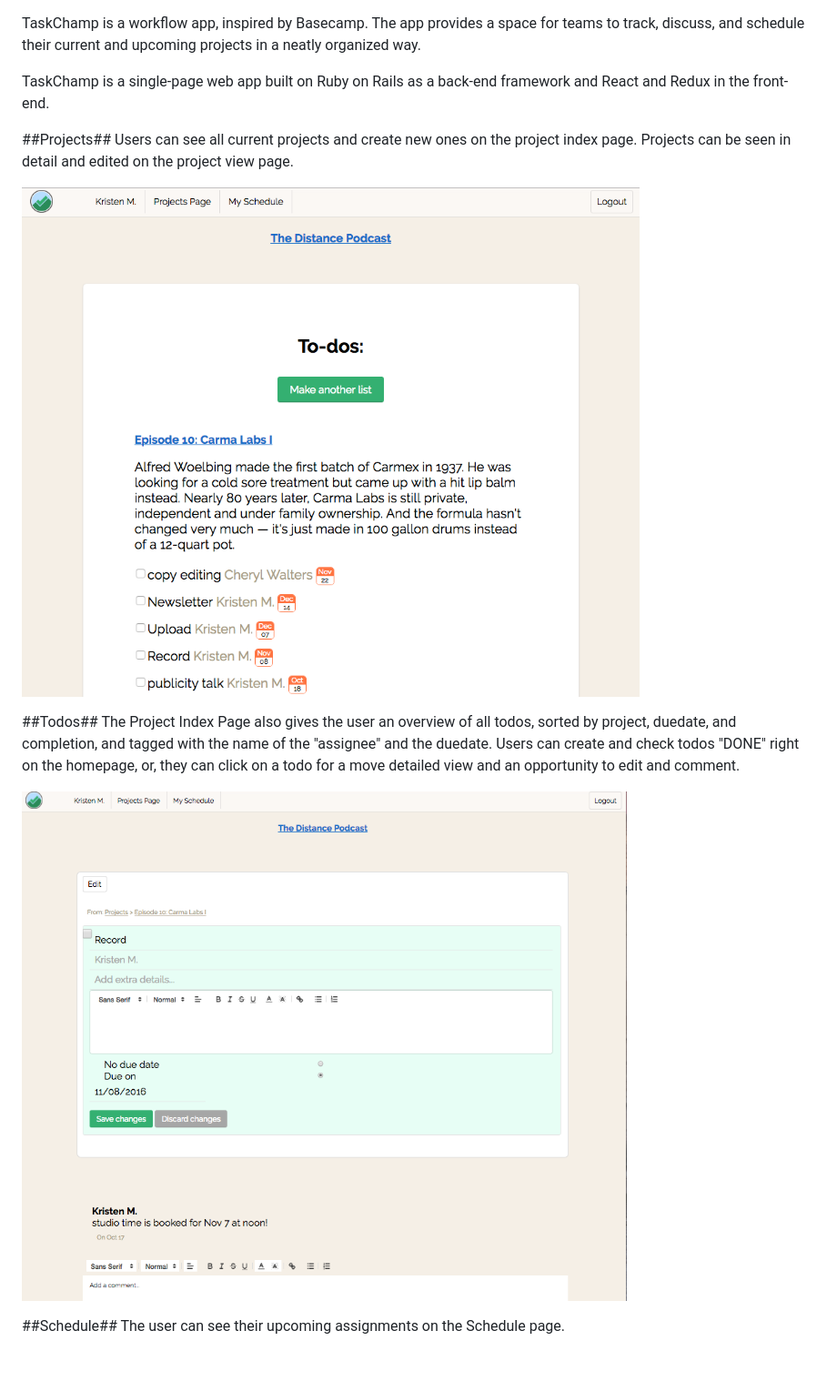
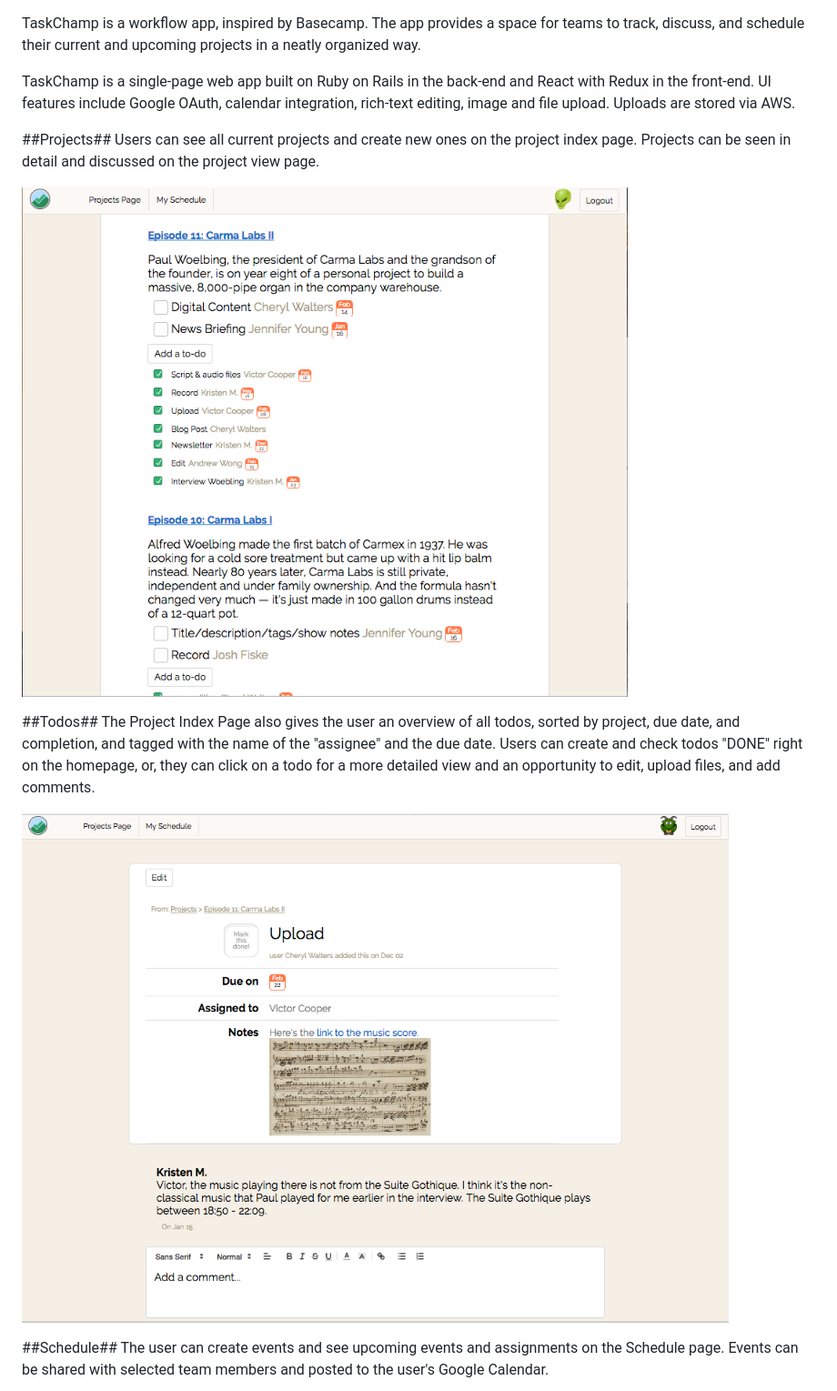
Before and after one commit to dzhenidi/TaskChamp, a Markdown page: README.md, the part around the change printed below. Shown: that part at 91% size. Drawn GitHub-style; pictures changed too: docs/screenshots/project_page.png, docs/screenshots/todo_view_page.png; blank space fills up the shorter version.

```diff
--- a/README.md
+++ b/README.md
@@ -2,28 +2,24 @@ TaskChamp is a workflow app, inspired by Basecamp. The app provides a
 space for teams to track, discuss, and schedule their current and upcoming
 projects in a neatly organized way.
 
-TaskChamp is a single-page web app built on Ruby on Rails as a back-end
-framework and React and Redux in the front-end.
+TaskChamp is a single-page web app built on Ruby on Rails in the back-end and React with Redux in the front-end. UI features include Google OAuth, calendar integration, rich-text editing, image and file upload. Uploads are stored via AWS.
 
 ##Projects##
 Users can see all current projects and create new ones on the project
 index page.
-Projects can be seen in detail and edited on the project view page.
+Projects can be seen in detail and discussed on the project view page.
 
 ![Project Index Page](./docs/screenshots/project_page.png?raw=true "project page")
 
-
-
 ##Todos##
 The Project Index Page also gives the user an overview of all todos, sorted
-by project, duedate, and completion, and tagged with the name of the
-"assignee" and the duedate. Users can create and check todos "DONE" right on the homepage, or, they can click on a todo for a move detailed view and an
-opportunity to edit and comment.
+by project, due date, and completion, and tagged with the name of the
+"assignee" and the due date. Users can create and check todos "DONE" right on the homepage, or, they can click on a todo for a more detailed view and an opportunity to edit, upload files, and add comments.
 
 ![Todo View Page](./docs/screenshots/todo_view_page.png?raw=true "todo page")
 
 ##Schedule##
-The user can see their upcoming assignments on the Schedule page.
+The user can create events and see upcoming events and assignments on the Schedule page. Events can be shared with selected team members and posted to the user's Google Calendar.
 
 ![Schedule View Page](./docs/screenshots/schedule_page.png?raw=true "schedule page")
 
```
Also changed, not shown: other parts of README.md (+3 -3 lines), docs/screenshots/schedule_page.png, 1 other file.
